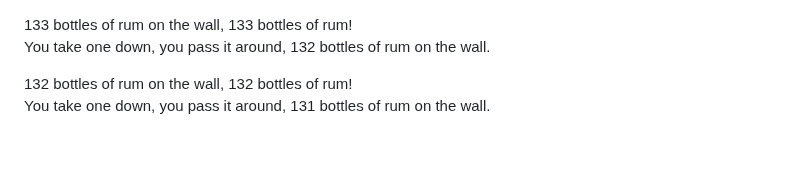
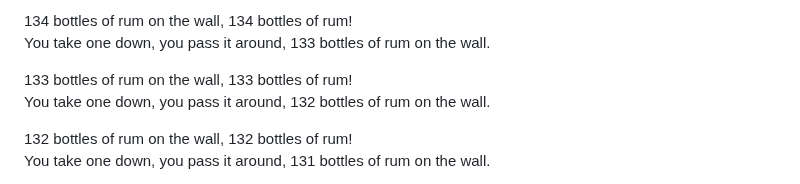
Before and after one commit to ParanoidUser/yolo, a Markdown page: CHANGEME.md, the part around the change. Rendered like a GitHub page; blank space fills up the shorter version.

Commit message:
Update CHANGEME.md 134 with reviewer

```diff
--- a/CHANGEME.md
+++ b/CHANGEME.md
@@ -1,3 +1,6 @@
+134 bottles of rum on the wall, 134 bottles of rum!
+You take one down, you pass it around, 133 bottles of rum on the wall.
+
 133 bottles of rum on the wall, 133 bottles of rum!
 You take one down, you pass it around, 132 bottles of rum on the wall.
 
```
